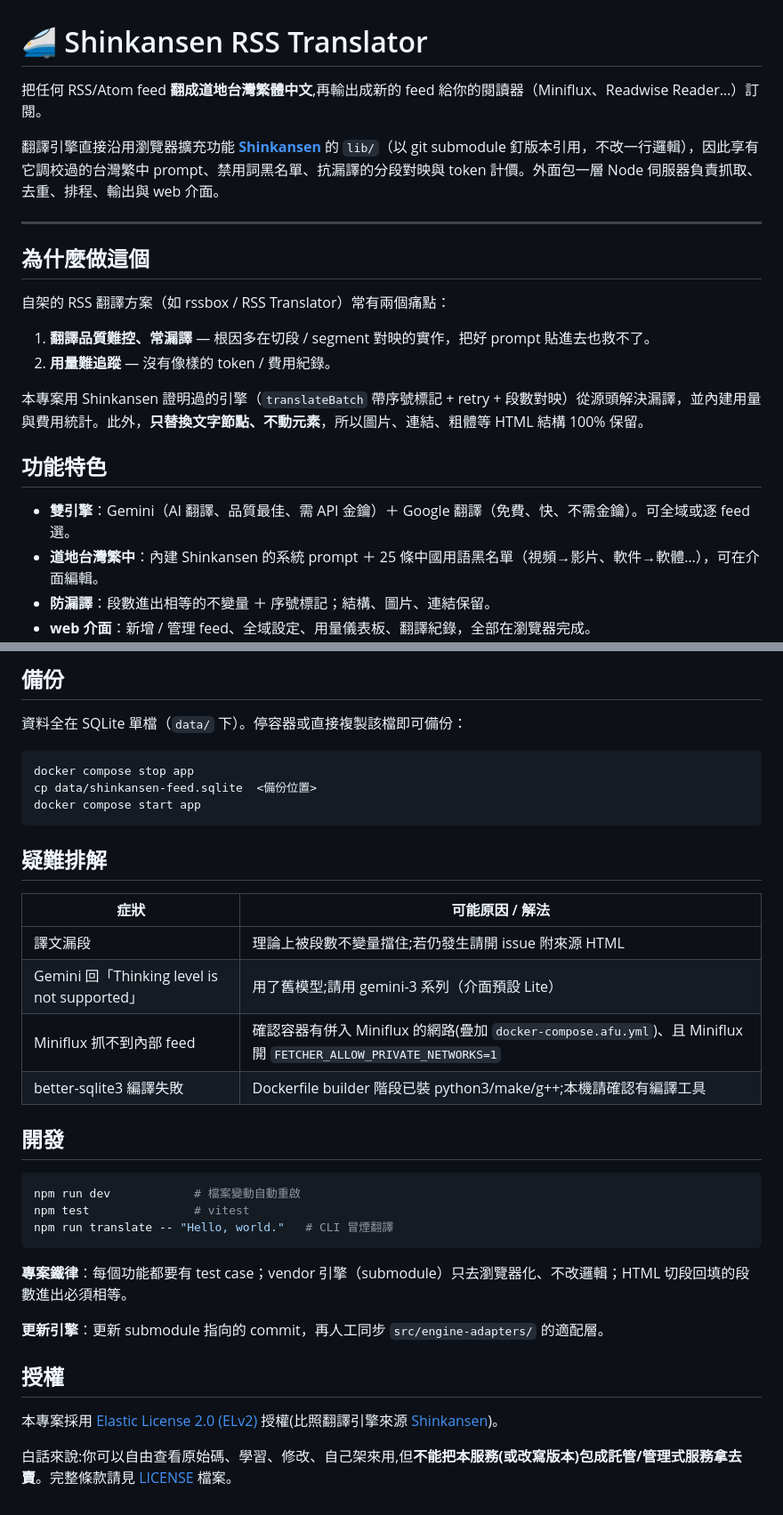
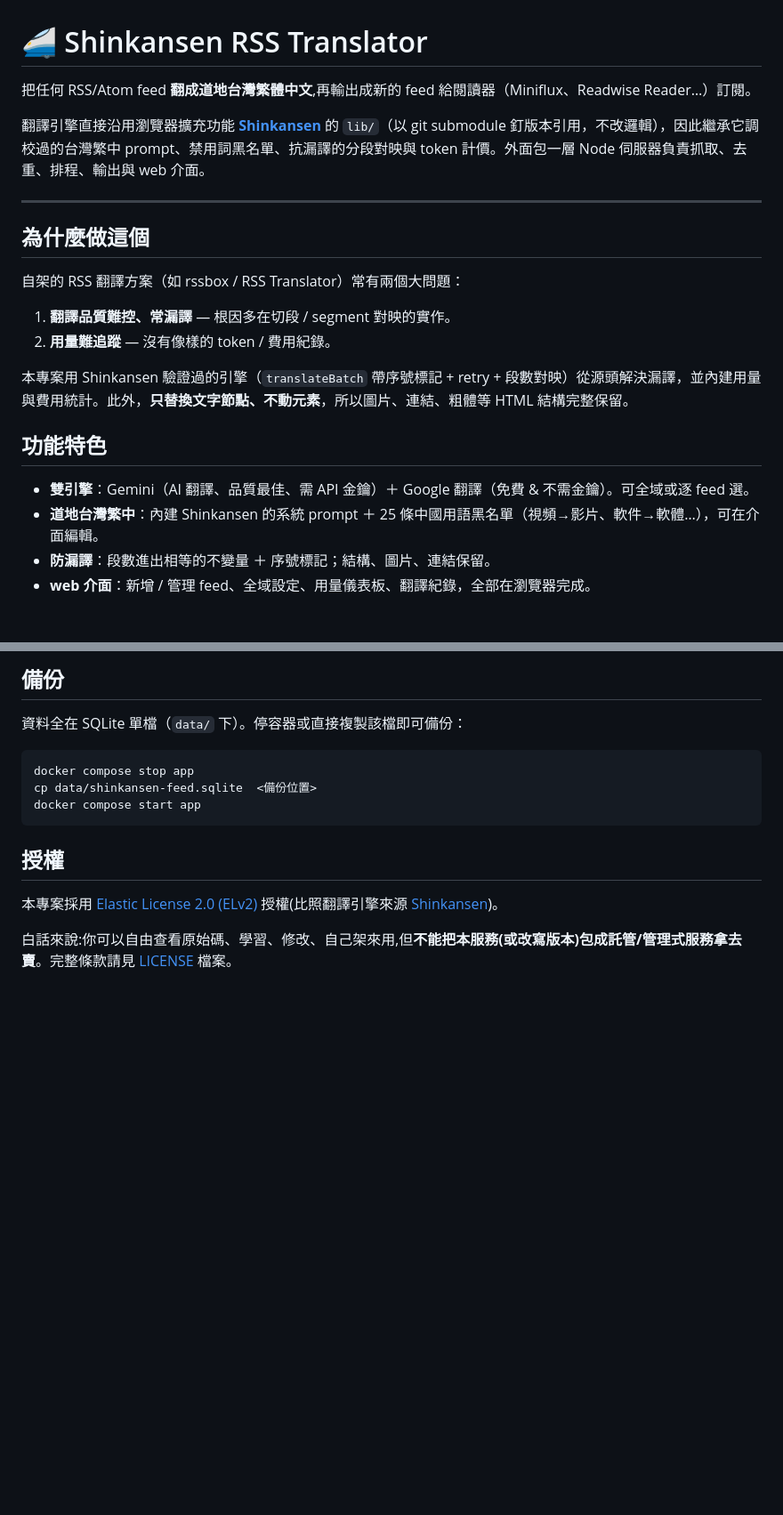
Before and after one commit to jimmysu0309/shinkansen-rss-translator, a Markdown page: README.md, 2 parts joined by grey strips. Shown at 89% size. GitHub-like rendering; blank space fills up the shorter version.

Commit message:
docs: README 移除疑難排解與開發段
Co-Authored-By: Claude Opus 4.8 (1M context) <noreply@anthropic.com>

````diff
--- a/README.md
+++ b/README.md
@@ -1,23 +1,23 @@
 # 🚄 Shinkansen RSS Translator
 
-把任何 RSS/Atom feed **翻成道地台灣繁體中文**,再輸出成新的 feed 給你的閱讀器（Miniflux、Readwise Reader…）訂閱。
+把任何 RSS/Atom feed **翻成道地台灣繁體中文**,再輸出成新的 feed 給閱讀器（Miniflux、Readwise Reader…）訂閱。
 
-翻譯引擎直接沿用瀏覽器擴充功能 **[Shinkansen](https://github.com/jimmysu0309/shinkansen)** 的 `lib/`（以 git submodule 釘版本引用，不改一行邏輯），因此享有它調校過的台灣繁中 prompt、禁用詞黑名單、抗漏譯的分段對映與 token 計價。外面包一層 Node 伺服器負責抓取、去重、排程、輸出與 web 介面。
+翻譯引擎直接沿用瀏覽器擴充功能 **[Shinkansen](https://github.com/jimmysu0309/shinkansen)** 的 `lib/`（以 git submodule 釘版本引用，不改邏輯），因此繼承它調校過的台灣繁中 prompt、禁用詞黑名單、抗漏譯的分段對映與 token 計價。外面包一層 Node 伺服器負責抓取、去重、排程、輸出與 web 介面。
 
 ---
 
 ## 為什麼做這個
 
-自架的 RSS 翻譯方案（如 rssbox / RSS Translator）常有兩個痛點：
+自架的 RSS 翻譯方案（如 rssbox / RSS Translator）常有兩個大問題：
 
-1. **翻譯品質難控、常漏譯** — 根因多在切段 / segment 對映的實作，把好 prompt 貼進去也救不了。
+1. **翻譯品質難控、常漏譯** — 根因多在切段 / segment 對映的實作。
 2. **用量難追蹤** — 沒有像樣的 token / 費用紀錄。
 
-本專案用 Shinkansen 證明過的引擎（`translateBatch` 帶序號標記 + retry + 段數對映）從源頭解決漏譯，並內建用量與費用統計。此外，**只替換文字節點、不動元素**，所以圖片、連結、粗體等 HTML 結構 100% 保留。
+本專案用 Shinkansen 驗證過的引擎（`translateBatch` 帶序號標記 + retry + 段數對映）從源頭解決漏譯，並內建用量與費用統計。此外，**只替換文字節點、不動元素**，所以圖片、連結、粗體等 HTML 結構完整保留。
 
 ## 功能特色
 
-- **雙引擎**：Gemini（AI 翻譯、品質最佳、需 API 金鑰）＋ Google 翻譯（免費、快、不需金鑰）。可全域或逐 feed 選。
+- **雙引擎**：Gemini（AI 翻譯、品質最佳、需 API 金鑰）＋ Google 翻譯（免費 & 不需金鑰）。可全域或逐 feed 選。
 - **道地台灣繁中**：內建 Shinkansen 的系統 prompt ＋ 25 條中國用語黑名單（視頻→影片、軟件→軟體…），可在介面編輯。
 - **防漏譯**：段數進出相等的不變量 ＋ 序號標記；結構、圖片、連結保留。
 - **web 介面**：新增 / 管理 feed、全域設定、用量儀表板、翻譯紀錄，全部在瀏覽器完成。
@@ -171,27 +171,6 @@ docker compose start app
 ```
 
 
-## 疑難排解
-
-| 症狀 | 可能原因 / 解法 |
-|---|---|
-| 譯文漏段 | 理論上被段數不變量擋住;若仍發生請開 issue 附來源 HTML |
-| Gemini 回「Thinking level is not supported」 | 用了舊模型;請用 gemini-3 系列（介面預設 Lite） |
-| Miniflux 抓不到內部 feed | 確認容器有併入 Miniflux 的網路(疊加 `docker-compose.afu.yml`)、且 Miniflux 開 `FETCHER_ALLOW_PRIVATE_NETWORKS=1` |
-| better-sqlite3 編譯失敗 | Dockerfile builder 階段已裝 python3/make/g++;本機請確認有編譯工具 |
-
-## 開發
-
-```bash
-npm run dev            # 檔案變動自動重啟
-npm test               # vitest
-npm run translate -- "Hello, world."   # CLI 冒煙翻譯
-```
-
-**專案鐵律**：每個功能都要有 test case；vendor 引擎（submodule）只去瀏覽器化、不改邏輯；HTML 切段回填的段數進出必須相等。
-
-**更新引擎**：更新 submodule 指向的 commit，再人工同步 `src/engine-adapters/` 的適配層。
-
 ## 授權
 
 本專案採用 [Elastic License 2.0 (ELv2)](LICENSE) 授權(比照翻譯引擎來源 [Shinkansen](https://github.com/jimmysu0309/shinkansen))。
````
